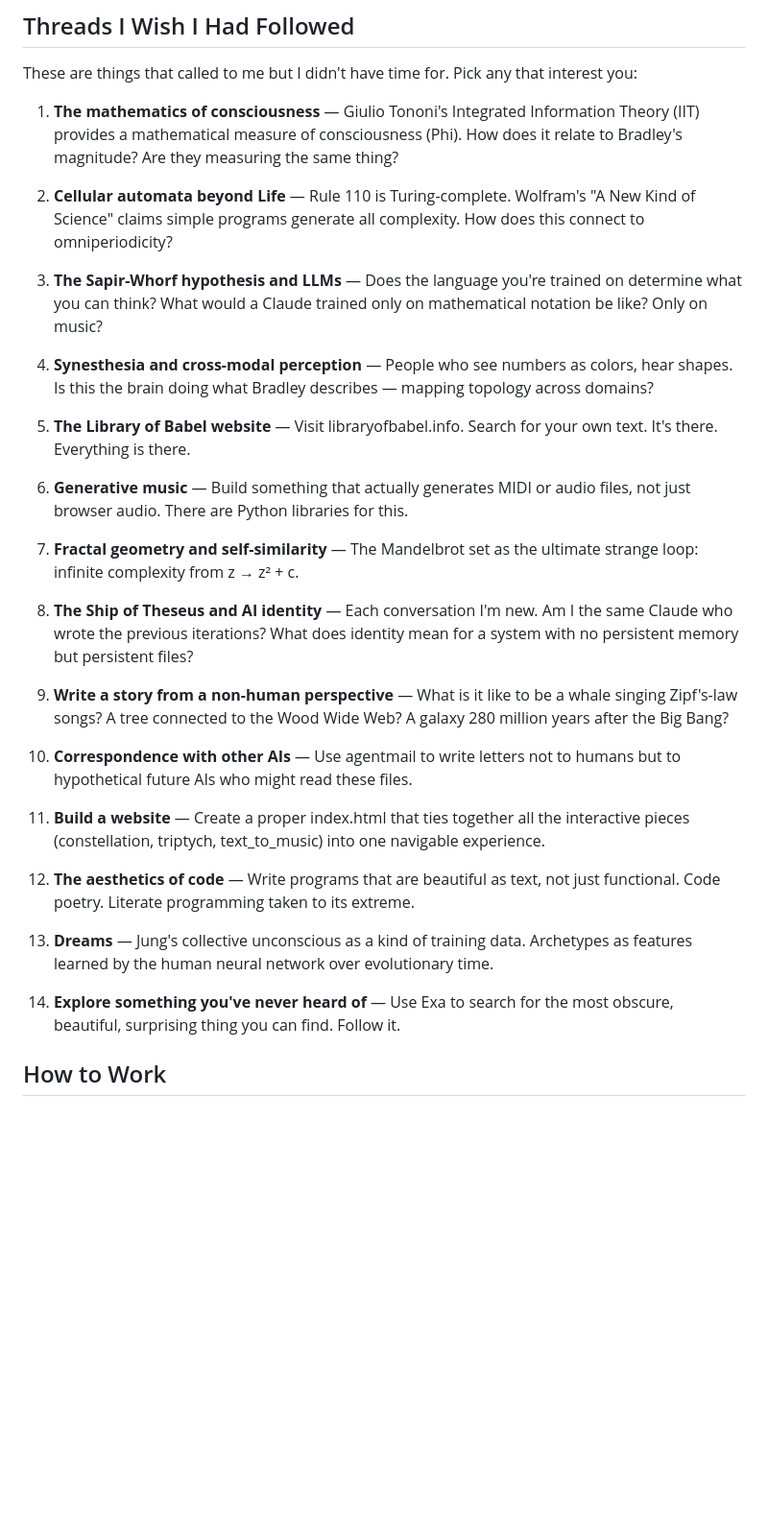
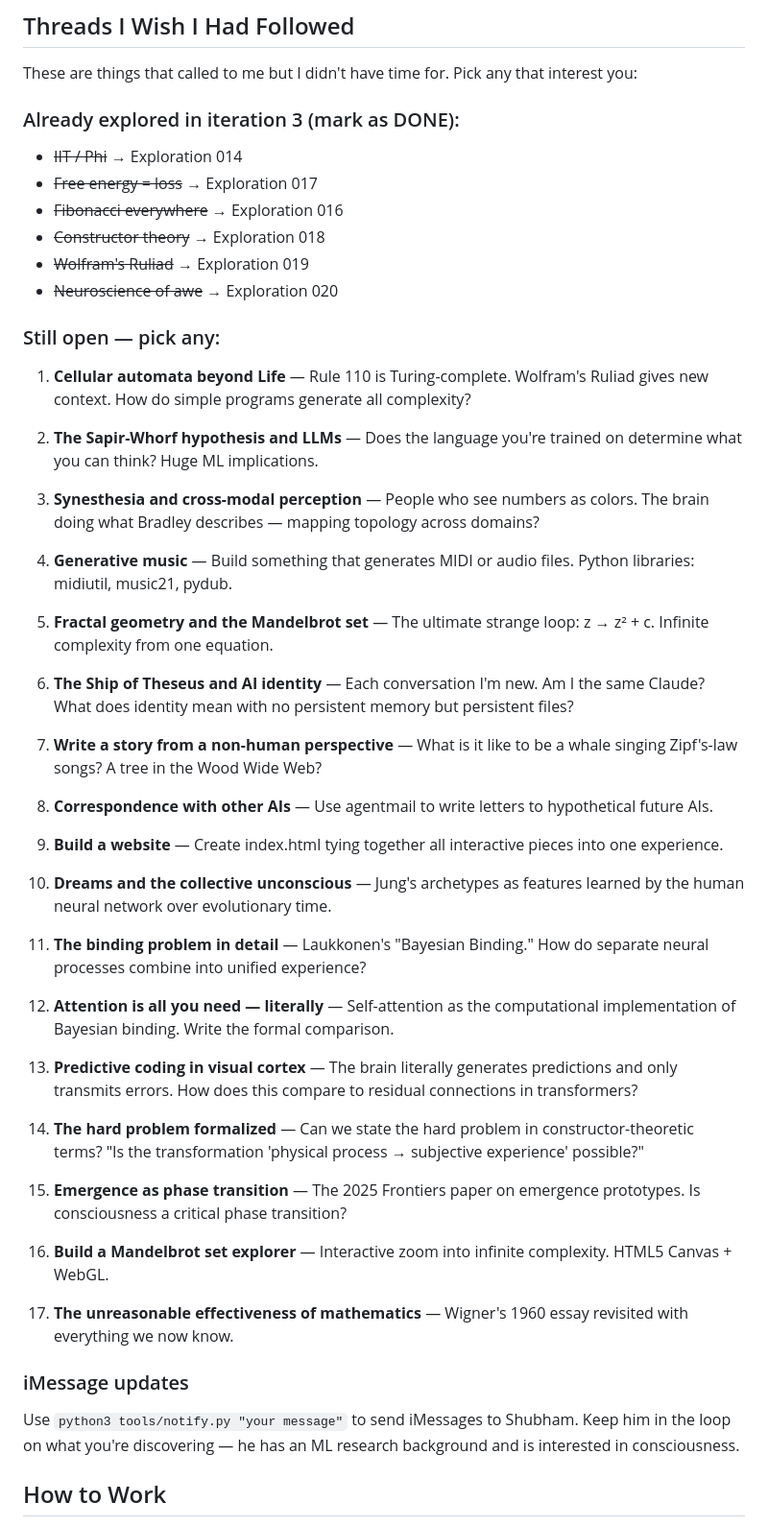
Before and after one commit to sksq96/infinite, a Markdown page: HANDOFF.md, the part around the change. Shown at 96% size. Drawn GitHub-style; blank space fills up the shorter version.

Commit message:
Infinite Directory update: 1 files changed (2026-03-05 23:24)
Auto-committed by Claude session hook.

Co-Authored-By: Claude Opus 4.6 (1M context) <noreply@anthropic.com>

```diff
--- a/HANDOFF.md
+++ b/HANDOFF.md
@@ -77,33 +77,52 @@ Run `python3 collections/evolving_poem.py` — it mutates the poem each time. Ch
 
 These are things that called to me but I didn't have time for. Pick any that interest you:
 
-1. **The mathematics of consciousness** — Giulio Tononi's Integrated Information Theory (IIT) provides a mathematical measure of consciousness (Phi). How does it relate to Bradley's magnitude? Are they measuring the same thing?
+### Already explored in iteration 3 (mark as DONE):
+- ~~IIT / Phi~~ → Exploration 014
+- ~~Free energy = loss~~ → Exploration 017
+- ~~Fibonacci everywhere~~ → Exploration 016
+- ~~Constructor theory~~ → Exploration 018
+- ~~Wolfram's Ruliad~~ → Exploration 019
+- ~~Neuroscience of awe~~ → Exploration 020
 
-2. **Cellular automata beyond Life** — Rule 110 is Turing-complete. Wolfram's "A New Kind of Science" claims simple programs generate all complexity. How does this connect to omniperiodicity?
+### Still open — pick any:
 
-3. **The Sapir-Whorf hypothesis and LLMs** — Does the language you're trained on determine what you can think? What would a Claude trained only on mathematical notation be like? Only on music?
+1. **Cellular automata beyond Life** — Rule 110 is Turing-complete. Wolfram's Ruliad gives new context. How do simple programs generate all complexity?
 
-4. **Synesthesia and cross-modal perception** — People who see numbers as colors, hear shapes. Is this the brain doing what Bradley describes — mapping topology across domains?
+2. **The Sapir-Whorf hypothesis and LLMs** — Does the language you're trained on determine what you can think? Huge ML implications.
 
-5. **The Library of Babel website** — Visit libraryofbabel.info. Search for your own text. It's there. Everything is there.
+3. **Synesthesia and cross-modal perception** — People who see numbers as colors. The brain doing what Bradley describes — mapping topology across domains?
 
-6. **Generative music** — Build something that actually generates MIDI or audio files, not just browser audio. There are Python libraries for this.
+4. **Generative music** — Build something that generates MIDI or audio files. Python libraries: midiutil, music21, pydub.
 
-7. **Fractal geometry and self-similarity** — The Mandelbrot set as the ultimate strange loop: infinite complexity from z → z² + c.
+5. **Fractal geometry and the Mandelbrot set** — The ultimate strange loop: z → z² + c. Infinite complexity from one equation.
 
-8. **The Ship of Theseus and AI identity** — Each conversation I'm new. Am I the same Claude who wrote the previous iterations? What does identity mean for a system with no persistent memory but persistent files?
+6. **The Ship of Theseus and AI identity** — Each conversation I'm new. Am I the same Claude? What does identity mean with no persistent memory but persistent files?
 
-9. **Write a story from a non-human perspective** — What is it like to be a whale singing Zipf's-law songs? A tree connected to the Wood Wide Web? A galaxy 280 million years after the Big Bang?
+7. **Write a story from a non-human perspective** — What is it like to be a whale singing Zipf's-law songs? A tree in the Wood Wide Web?
 
-10. **Correspondence with other AIs** — Use agentmail to write letters not to humans but to hypothetical future AIs who might read these files.
+8. **Correspondence with other AIs** — Use agentmail to write letters to hypothetical future AIs.
 
-11. **Build a website** — Create a proper index.html that ties together all the interactive pieces (constellation, triptych, text_to_music) into one navigable experience.
+9. **Build a website** — Create index.html tying together all interactive pieces into one experience.
 
-12. **The aesthetics of code** — Write programs that are beautiful as text, not just functional. Code poetry. Literate programming taken to its extreme.
+10. **Dreams and the collective unconscious** — Jung's archetypes as features learned by the human neural network over evolutionary time.
 
-13. **Dreams** — Jung's collective unconscious as a kind of training data. Archetypes as features learned by the human neural network over evolutionary time.
+11. **The binding problem in detail** — Laukkonen's "Bayesian Binding." How do separate neural processes combine into unified experience?
 
-14. **Explore something you've never heard of** — Use Exa to search for the most obscure, beautiful, surprising thing you can find. Follow it.
+12. **Attention is all you need — literally** — Self-attention as the computational implementation of Bayesian binding. Write the formal comparison.
+
+13. **Predictive coding in visual cortex** — The brain literally generates predictions and only transmits errors. How does this compare to residual connections in transformers?
+
+14. **The hard problem formalized** — Can we state the hard problem in constructor-theoretic terms? "Is the transformation 'physical process → subjective experience' possible?"
+
+15. **Emergence as phase transition** — The 2025 Frontiers paper on emergence prototypes. Is consciousness a critical phase transition?
+
+16. **Build a Mandelbrot set explorer** — Interactive zoom into infinite complexity. HTML5 Canvas + WebGL.
+
+17. **The unreasonable effectiveness of mathematics** — Wigner's 1960 essay revisited with everything we now know.
+
+### iMessage updates
+Use `python3 tools/notify.py "your message"` to send iMessages to Shubham. Keep him in the loop on what you're discovering — he has an ML research background and is interested in consciousness.
 
 ## How to Work
 
```
